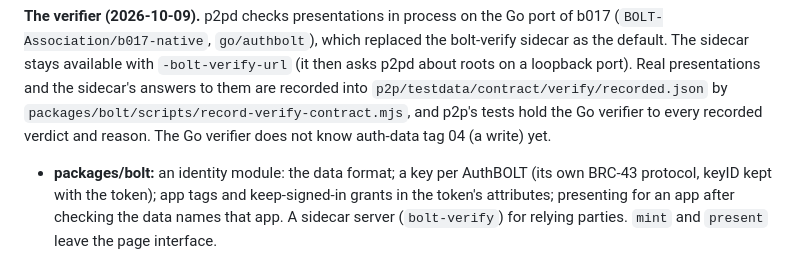
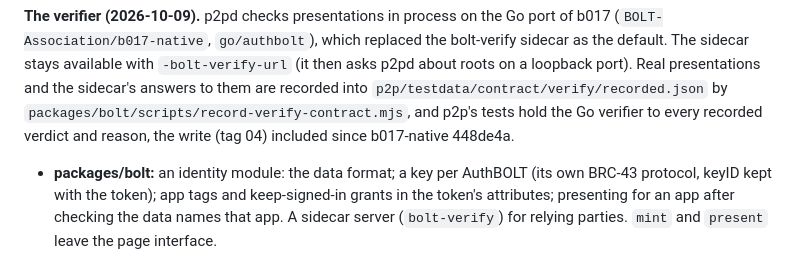
Before and after one commit to BOLT-Association/ChainBrowsers, a Markdown page: docs/authbolt-registration.md, the part around the change. GitHub-like rendering.

Commit message:
authbolt: b017-native 448de4a reads tag 04; the gap note goes
Co-Authored-By: Claude Opus 5.5 <noreply@anthropic.com>
Claude-Session: https://claude.ai/code/session_011UurbMmpLjxY9ZehkWr57B

```diff
--- a/docs/authbolt-registration.md
+++ b/docs/authbolt-registration.md
@@ -173,8 +173,8 @@ it never asks Arcade about them.
 default. The sidecar stays available with `-bolt-verify-url` (it then asks p2pd about roots on a
 loopback port). Real presentations and the sidecar's answers to them are recorded into
 `p2p/testdata/contract/verify/recorded.json` by `packages/bolt/scripts/record-verify-contract.mjs`,
-and p2p's tests hold the Go verifier to every recorded verdict and reason. The Go verifier does not
-know auth-data tag 04 (a write) yet.
+and p2p's tests hold the Go verifier to every recorded verdict and reason, the write (tag 04)
+included since b017-native 448de4a.
 
 - **packages/bolt:** an identity module: the data format; a key per AuthBOLT (its own BRC-43
   protocol, keyID kept with the token); app tags and keep-signed-in grants in the token's
```
Also changed, not shown: CLAUDE.md (+1 -1 lines).
